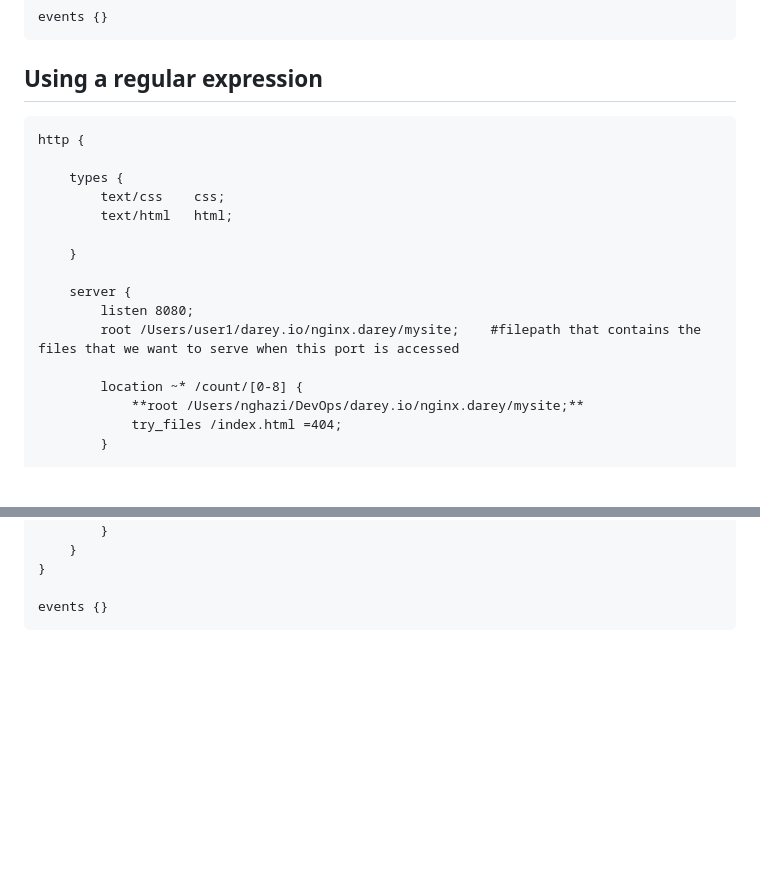
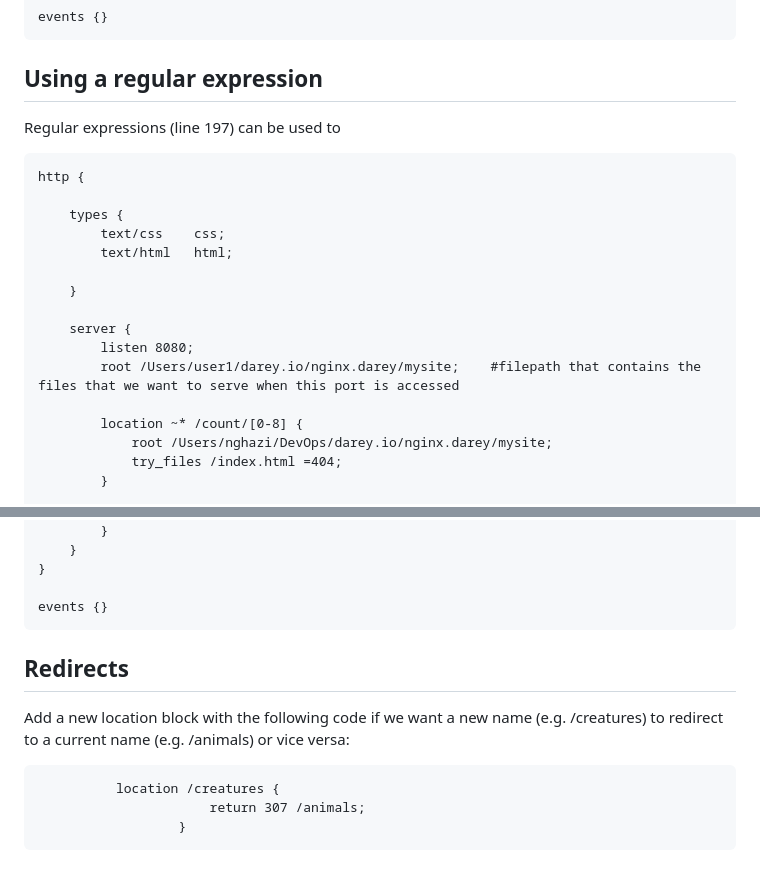
Before and after one commit to naqeebghazi/nginx.darey, a Markdown page: README.md, 2 parts joined by grey strips. Rendered like a GitHub page; blank space fills up the shorter version.

```diff
--- a/README.md
+++ b/README.md
@@ -180,6 +180,8 @@ By default, nginx looks for the index.html file in the root folder, but if that
 
 ## Using a regular expression
 
+Regular expressions (line 197) can be used to
+
     http {
 
         types {
@@ -193,7 +195,7 @@ By default, nginx looks for the index.html file in the root folder, but if that
             root /Users/user1/darey.io/nginx.darey/mysite;    #filepath that contains the files that we want to serve when this port is accessed
 
             location ~* /count/[0-8] {
-                **root /Users/nghazi/DevOps/darey.io/nginx.darey/mysite;**
+                root /Users/nghazi/DevOps/darey.io/nginx.darey/mysite;
                 try_files /index.html =404;
             }
 
@@ -213,3 +215,11 @@ By default, nginx looks for the index.html file in the root folder, but if that
     }
 
     events {}
+
+## Redirects
+
+Add a new location block with the following code if we want a new name (e.g. /creatures) to redirect to a current name (e.g. /animals) or vice versa:
+
+              location /creatures {
+                          return 307 /animals;
+                      }
```
